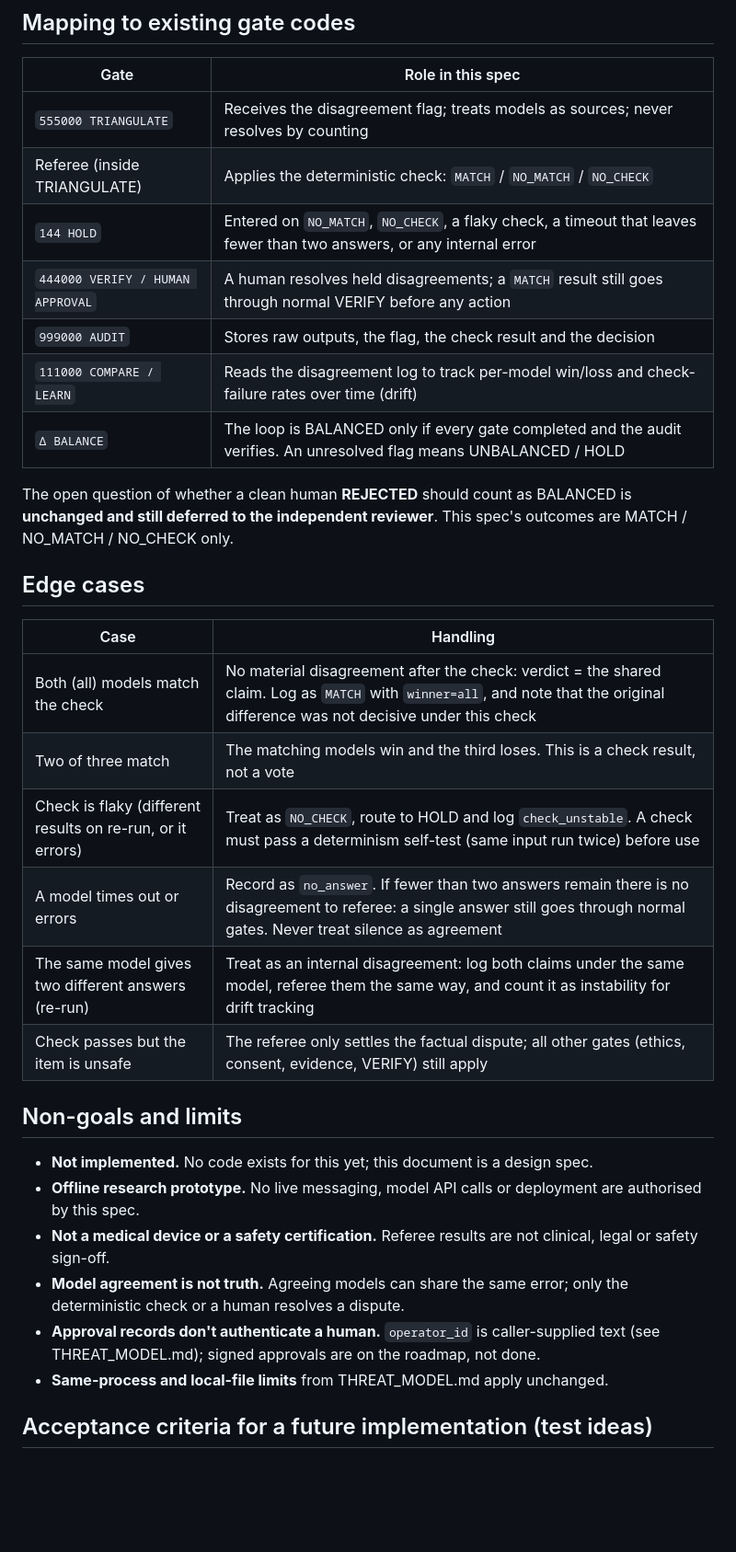
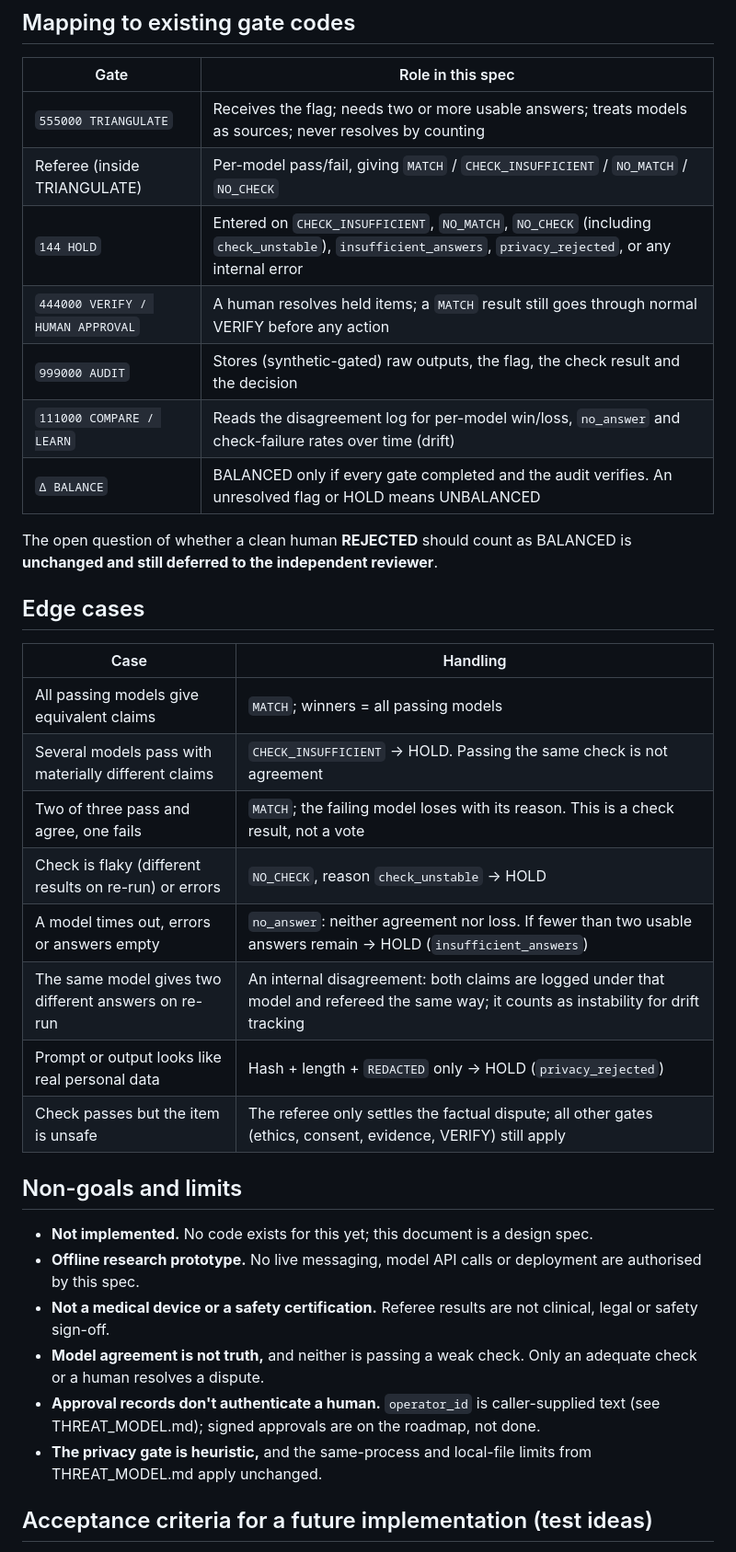
Before and after one commit to trimblemitch796-cell/SYNTH_SHAI, a Markdown page: docs/DISAGREEMENT_REFEREE_SPEC.md, the part around one of its changes. Shown at 92% size. Rendered like a GitHub page; blank space fills up the shorter version.

```diff
--- a/docs/DISAGREEMENT_REFEREE_SPEC.md
+++ b/docs/DISAGREEMENT_REFEREE_SPEC.md
@@ -83,25 +97,27 @@ An append-only record per flag, kept separately from but linked to `999000 AUDIT
 
 | Gate | Role in this spec |
 | --- | --- |
-| `555000 TRIANGULATE` | Receives the disagreement flag; treats models as sources; never resolves by counting |
-| Referee (inside TRIANGULATE) | Applies the deterministic check: `MATCH` / `NO_MATCH` / `NO_CHECK` |
-| `144 HOLD` | Entered on `NO_MATCH`, `NO_CHECK`, a flaky check, a timeout that leaves fewer than two answers, or any internal error |
-| `444000 VERIFY / HUMAN APPROVAL` | A human resolves held disagreements; a `MATCH` result still goes through normal VERIFY before any action |
-| `999000 AUDIT` | Stores raw outputs, the flag, the check result and the decision |
-| `111000 COMPARE / LEARN` | Reads the disagreement log to track per-model win/loss and check-failure rates over time (drift) |
-| `Δ BALANCE` | The loop is BALANCED only if every gate completed and the audit verifies. An unresolved flag means UNBALANCED / HOLD |
+| `555000 TRIANGULATE` | Receives the flag; needs two or more usable answers; treats models as sources; never resolves by counting |
+| Referee (inside TRIANGULATE) | Per-model pass/fail, giving `MATCH` / `CHECK_INSUFFICIENT` / `NO_MATCH` / `NO_CHECK` |
+| `144 HOLD` | Entered on `CHECK_INSUFFICIENT`, `NO_MATCH`, `NO_CHECK` (including `check_unstable`), `insufficient_answers`, `privacy_rejected`, or any internal error |
+| `444000 VERIFY / HUMAN APPROVAL` | A human resolves held items; a `MATCH` result still goes through normal VERIFY before any action |
+| `999000 AUDIT` | Stores (synthetic-gated) raw outputs, the flag, the check result and the decision |
+| `111000 COMPARE / LEARN` | Reads the disagreement log for per-model win/loss, `no_answer` and check-failure rates over time (drift) |
+| `Δ BALANCE` | BALANCED only if every gate completed and the audit verifies. An unresolved flag or HOLD means UNBALANCED |
 
-The open question of whether a clean human **REJECTED** should count as BALANCED is **unchanged and still deferred to the independent reviewer**. This spec's outcomes are MATCH / NO_MATCH / NO_CHECK only.
+The open question of whether a clean human **REJECTED** should count as BALANCED is **unchanged and still deferred to the independent reviewer**.
 
 ## Edge cases
 
 | Case | Handling |
 | --- | --- |
-| Both (all) models match the check | No material disagreement after the check: verdict = the shared claim. Log as `MATCH` with `winner=all`, and note that the original difference was not decisive under this check |
-| Two of three match | The matching models win and the third loses. This is a check result, not a vote |
-| Check is flaky (different results on re-run, or it errors) | Treat as `NO_CHECK`, route to HOLD and log `check_unstable`. A check must pass a determinism self-test (same input run twice) before use |
-| A model times out or errors | Record as `no_answer`. If fewer than two answers remain there is no disagreement to referee: a single answer still goes through normal gates. Never treat silence as agreement |
-| The same model gives two different answers (re-run) | Treat as an internal disagreement: log both claims under the same model, referee them the same way, and count it as instability for drift tracking |
+| All passing models give equivalent claims | `MATCH`; winners = all passing models |
+| Several models pass with materially different claims | `CHECK_INSUFFICIENT` → HOLD. Passing the same check is not agreement |
+| Two of three pass and agree, one fails | `MATCH`; the failing model loses with its reason. This is a check result, not a vote |
+| Check is flaky (different results on re-run) or errors | `NO_CHECK`, reason `check_unstable` → HOLD |
+| A model times out, errors or answers empty | `no_answer`: neither agreement nor loss. If fewer than two usable answers remain → HOLD (`insufficient_answers`) |
+| The same model gives two different answers on re-run | An internal disagreement: both claims are logged under that model and refereed the same way; it counts as instability for drift tracking |
+| Prompt or output looks like real personal data | Hash + length + `REDACTED` only → HOLD (`privacy_rejected`) |
 | Check passes but the item is unsafe | The referee only settles the factual dispute; all other gates (ethics, consent, evidence, VERIFY) still apply |
 
 ## Non-goals and limits
@@ -109,9 +125,9 @@ The open question of whether a clean human **REJECTED** should count as BALANCED
 - **Not implemented.** No code exists for this yet; this document is a design spec.
 - **Offline research prototype.** No live messaging, model API calls or deployment are authorised by this spec.
 - **Not a medical device or a safety certification.** Referee results are not clinical, legal or safety sign-off.
-- **Model agreement is not truth.** Agreeing models can share the same error; only the deterministic check or a human resolves a dispute.
+- **Model agreement is not truth,** and neither is passing a weak check. Only an adequate check or a human resolves a dispute.
 - **Approval records don't authenticate a human.** `operator_id` is caller-supplied text (see THREAT_MODEL.md); signed approvals are on the roadmap, not done.
-- **Same-process and local-file limits** from THREAT_MODEL.md apply unchanged.
+- **The privacy gate is heuristic,** and the same-process and local-file limits from THREAT_MODEL.md apply unchanged.
 
 ## Acceptance criteria for a future implementation (test ideas)
 
```
Also changed, not shown: other parts of docs/DISAGREEMENT_REFEREE_SPEC.md (+65 -41 lines).
